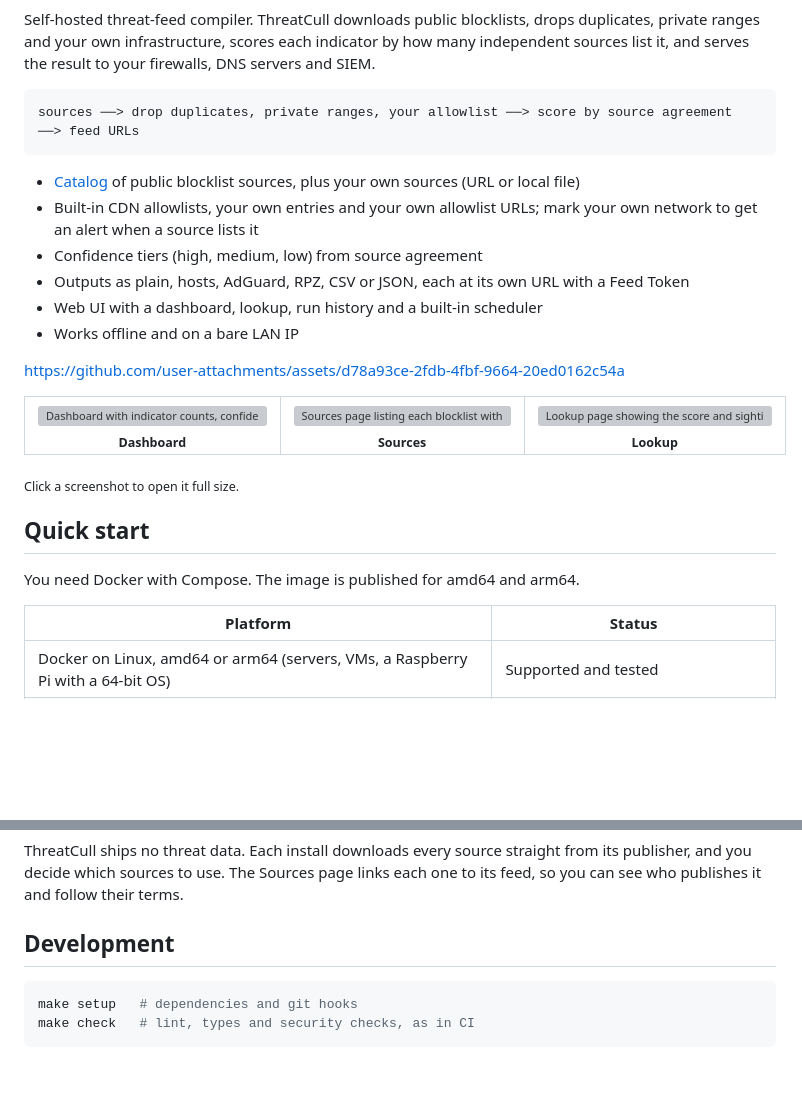
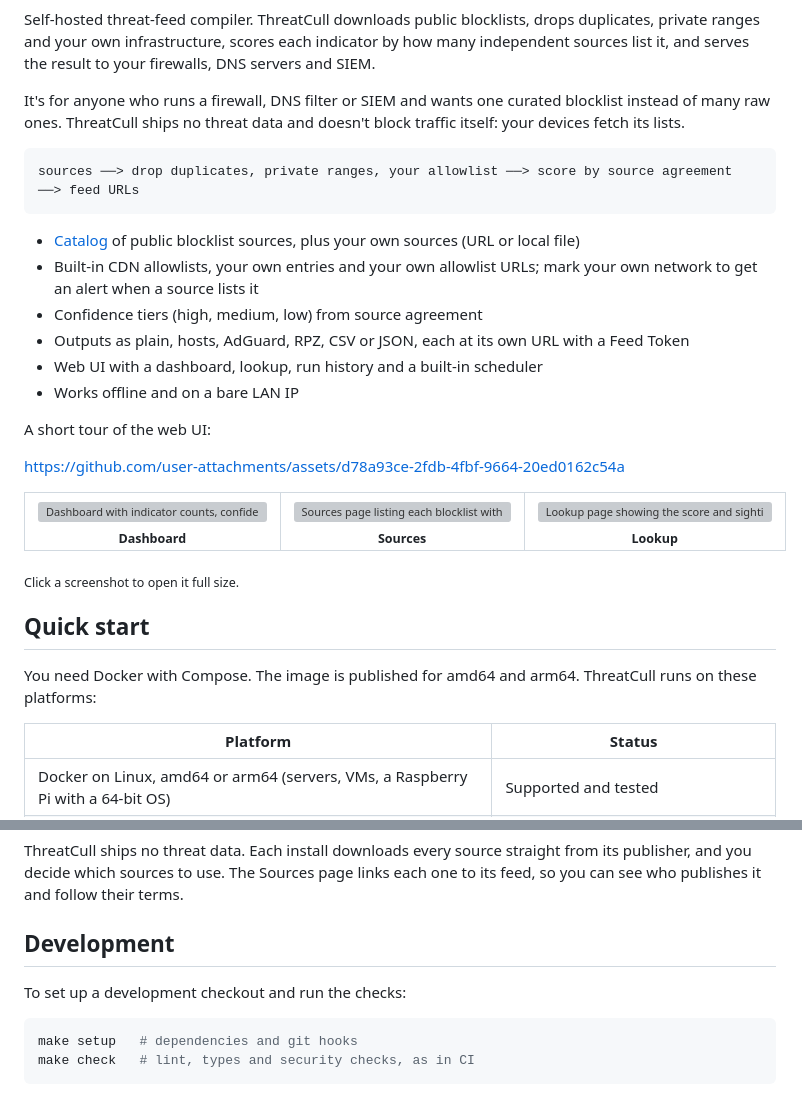
Before and after one commit to spydisec/threatcull, a Markdown page: README.md, 2 parts joined by grey strips. Drawn GitHub-style; blank space fills up the shorter version; grey boxes are pictures that could not be loaded.

````diff
--- a/README.md
+++ b/README.md
@@ -12,6 +12,10 @@ Self-hosted threat-feed compiler. ThreatCull downloads public blocklists, drops
 ranges and your own infrastructure, scores each indicator by how many independent sources list it, and
 serves the result to your firewalls, DNS servers and SIEM.
 
+It's for anyone who runs a firewall, DNS filter or SIEM and wants one curated blocklist instead of many
+raw ones. ThreatCull ships no threat data and doesn't block traffic itself: your devices fetch its
+lists.
+
 ```text
 sources ──> drop duplicates, private ranges, your allowlist ──> score by source agreement ──> feed URLs
 ```
@@ -23,6 +27,8 @@ sources ──> drop duplicates, private ranges, your allowlist ──> score by
 - Outputs as plain, hosts, AdGuard, RPZ, CSV or JSON, each at its own URL with a Feed Token
 - Web UI with a dashboard, lookup, run history and a built-in scheduler
 - Works offline and on a bare LAN IP
+
+A short tour of the web UI:
 
 https://github.com/user-attachments/assets/d78a93ce-2fdb-4fbf-9664-20ed0162c54a
 
@@ -47,7 +53,8 @@ https://github.com/user-attachments/assets/d78a93ce-2fdb-4fbf-9664-20ed0162c54a
 
 ## Quick start
 
-You need Docker with Compose. The image is published for amd64 and arm64.
+You need Docker with Compose. The image is published for amd64 and arm64. ThreatCull runs on these
+platforms:
 
 | Platform | Status |
 | --- | --- |
@@ -201,6 +224,8 @@ publishes it and follow their terms.
 
 ## Development
 
+To set up a development checkout and run the checks:
+
 ```bash
 make setup   # dependencies and git hooks
 make check   # lint, types and security checks, as in CI
````
Also changed, not shown: other parts of README.md (+31 -15 lines), CHANGELOG.md (+6 -0 lines).
